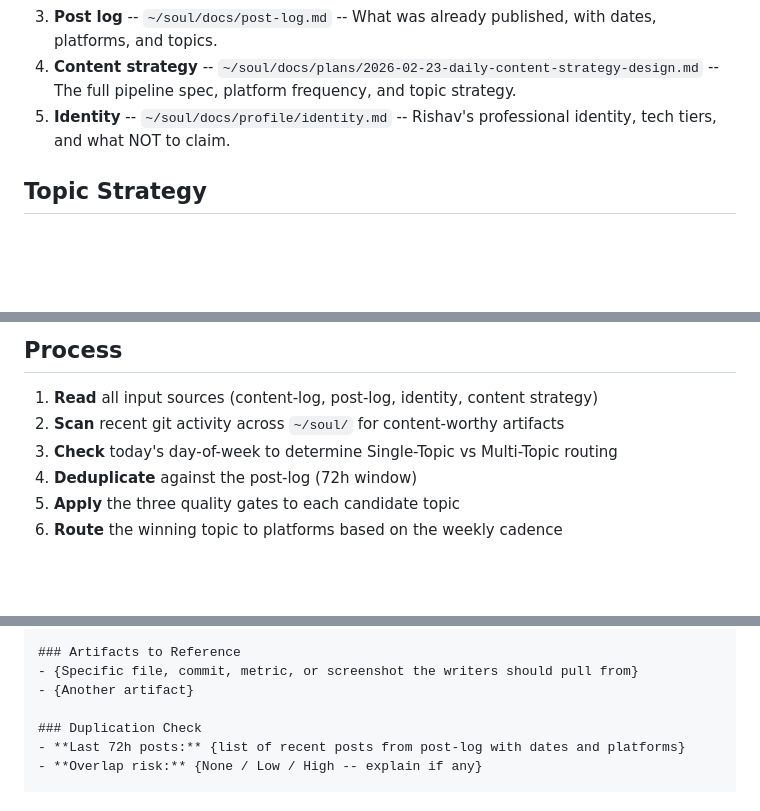
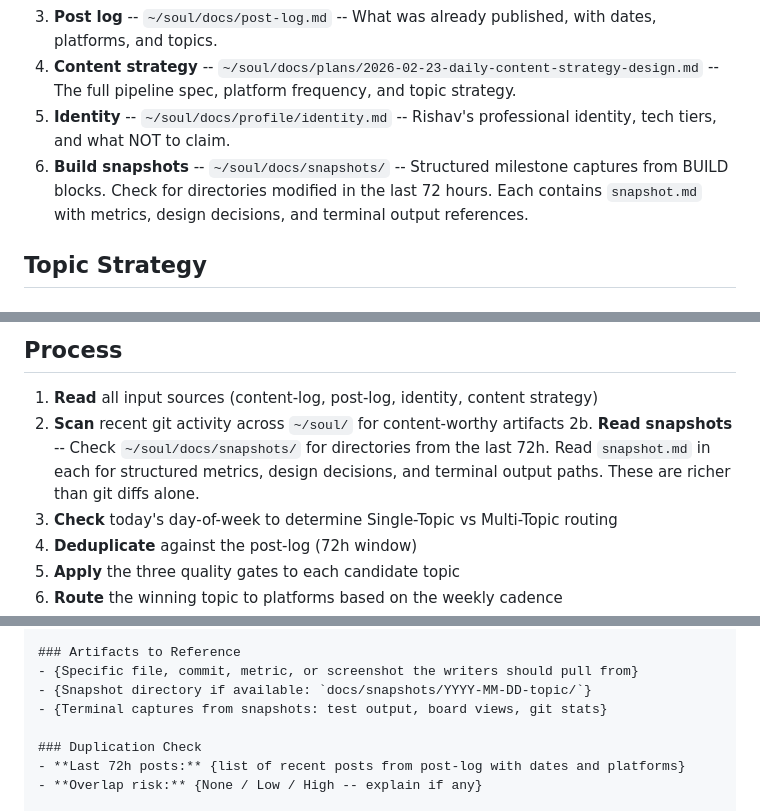
Before and after one commit to rishav1305/soul-bench, a Markdown page: .claude/agents/content-architect.md, 3 parts joined by grey strips. GitHub-like rendering; blank space fills up the shorter version.

Commit message:
feat: teach content-architect to read build snapshots
Co-Authored-By: Claude Opus 4.6 <noreply@anthropic.com>

```diff
--- a/.claude/agents/content-architect.md
+++ b/.claude/agents/content-architect.md
@@ -54,6 +54,7 @@ Read these files at the start of every invocation:
 3. **Post log** -- `~/soul/docs/post-log.md` -- What was already published, with dates, platforms, and topics.
 4. **Content strategy** -- `~/soul/docs/plans/2026-02-23-daily-content-strategy-design.md` -- The full pipeline spec, platform frequency, and topic strategy.
 5. **Identity** -- `~/soul/docs/profile/identity.md` -- Rishav's professional identity, tech tiers, and what NOT to claim.
+6. **Build snapshots** -- `~/soul/docs/snapshots/` -- Structured milestone captures from BUILD blocks. Check for directories modified in the last 72 hours. Each contains `snapshot.md` with metrics, design decisions, and terminal output references.
 
 ## Topic Strategy
 
@@ -104,6 +105,7 @@ Every topic recommendation must pass all three gates:
 
 1. **Read** all input sources (content-log, post-log, identity, content strategy)
 2. **Scan** recent git activity across `~/soul/` for content-worthy artifacts
+2b. **Read snapshots** -- Check `~/soul/docs/snapshots/` for directories from the last 72h. Read `snapshot.md` in each for structured metrics, design decisions, and terminal output paths. These are richer than git diffs alone.
 3. **Check** today's day-of-week to determine Single-Topic vs Multi-Topic routing
 4. **Deduplicate** against the post-log (72h window)
 5. **Apply** the three quality gates to each candidate topic
@@ -146,7 +148,8 @@ Return a single structured brief in this exact format:
 
 ### Artifacts to Reference
 - {Specific file, commit, metric, or screenshot the writers should pull from}
-- {Another artifact}
+- {Snapshot directory if available: `docs/snapshots/YYYY-MM-DD-topic/`}
+- {Terminal captures from snapshots: test output, board views, git stats}
 
 ### Duplication Check
 - **Last 72h posts:** {list of recent posts from post-log with dates and platforms}
```
